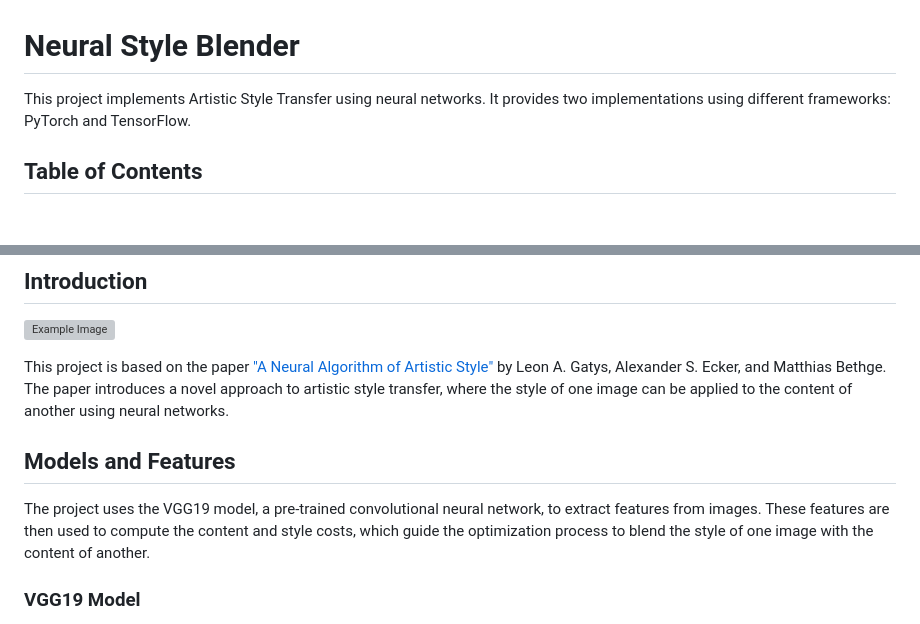
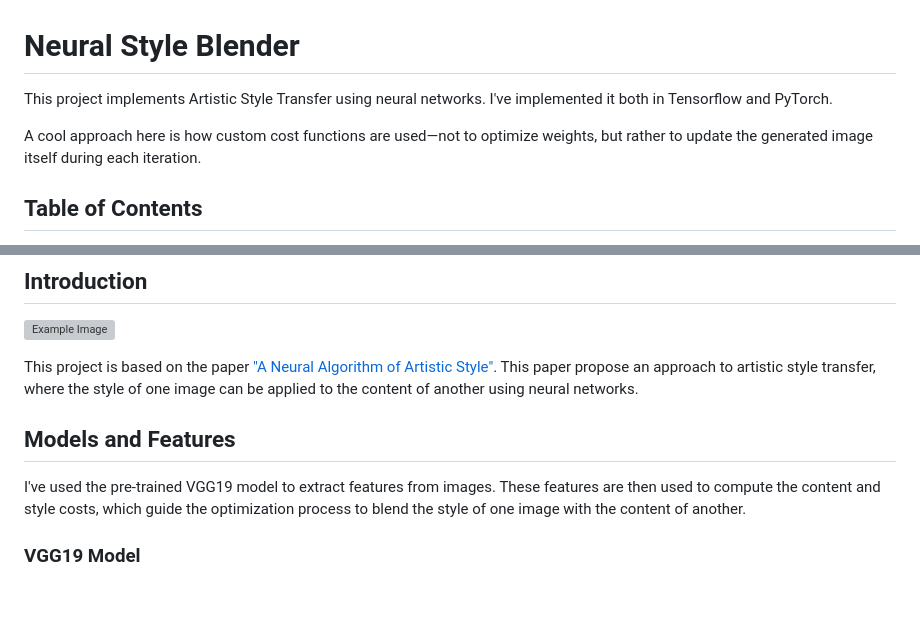
Before and after one commit to miguemiguemigue/Neural-Style-Blender, a Markdown page: README.md, 2 parts joined by grey strips. Drawn GitHub-style; blank space fills up the shorter version; grey boxes are pictures that could not be loaded.

```diff
--- a/README.md
+++ b/README.md
@@ -1,6 +1,8 @@
 # Neural Style Blender
 
-This project implements Artistic Style Transfer using neural networks. It provides two implementations using different frameworks: PyTorch and TensorFlow.
+This project implements Artistic Style Transfer using neural networks. I've implemented it both in Tensorflow and PyTorch.
+
+A cool approach here is how custom cost functions are used—not to optimize weights, but rather to update the generated image itself during each iteration.
 
 ## Table of Contents
 
@@ -15,11 +17,11 @@ This project implements Artistic Style Transfer using neural networks. It provid
 
 ![Example Image](data/examples/example_1.png)
 
-This project is based on the paper ["A Neural Algorithm of Artistic Style"](https://arxiv.org/abs/1508.06576) by Leon A. Gatys, Alexander S. Ecker, and Matthias Bethge. The paper introduces a novel approach to artistic style transfer, where the style of one image can be applied to the content of another using neural networks.
+This project is based on the paper ["A Neural Algorithm of Artistic Style"](https://arxiv.org/abs/1508.06576). This paper propose an approach to artistic style transfer, where the style of one image can be applied to the content of another using neural networks.
 
 ## Models and Features
 
-The project uses the VGG19 model, a pre-trained convolutional neural network, to extract features from images. These features are then used to compute the content and style costs, which guide the optimization process to blend the style of one image with the content of another.
+I've used the pre-trained VGG19 model to extract features from images. These features are then used to compute the content and style costs, which guide the optimization process to blend the style of one image with the content of another.
 
 ### VGG19 Model
 
```
